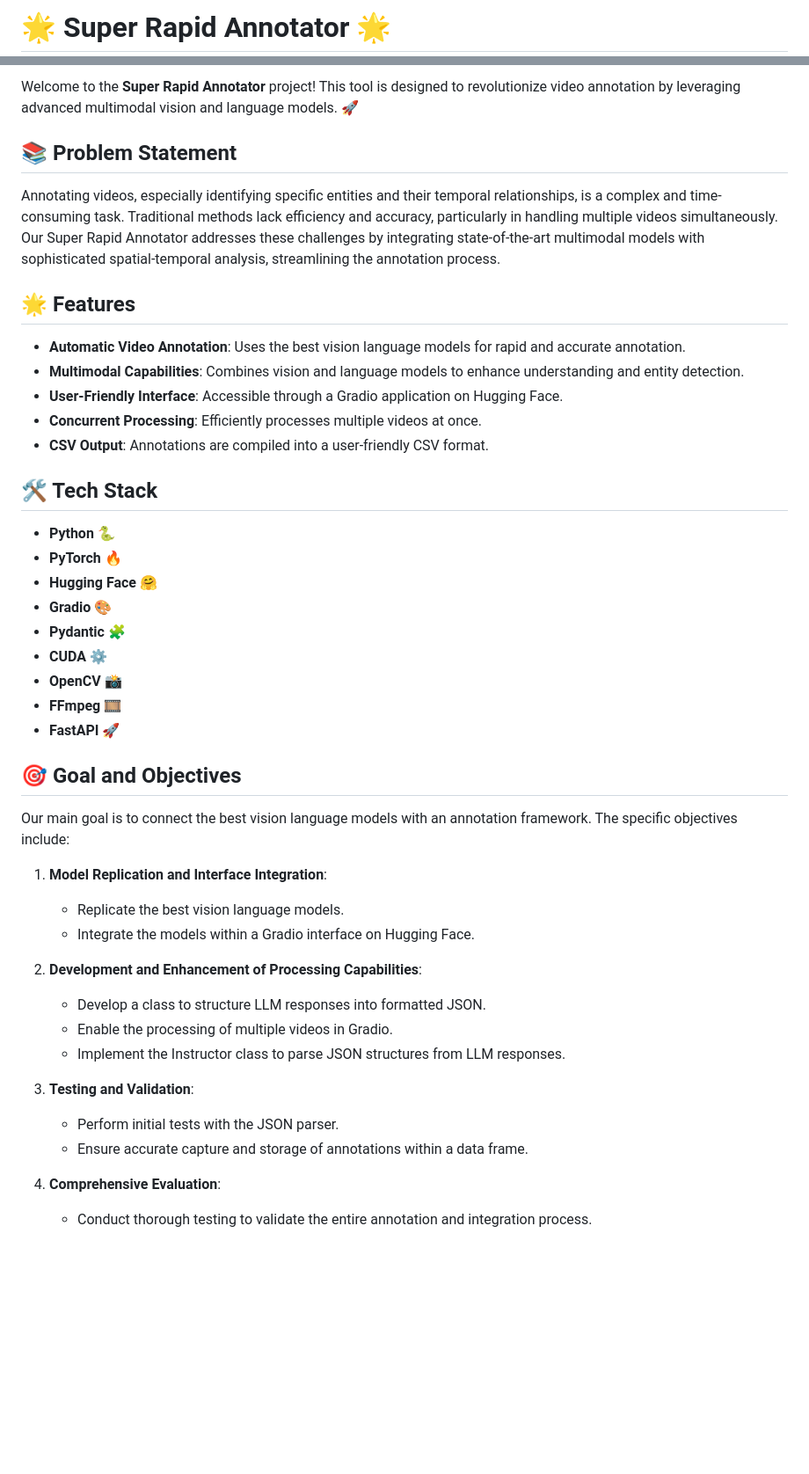
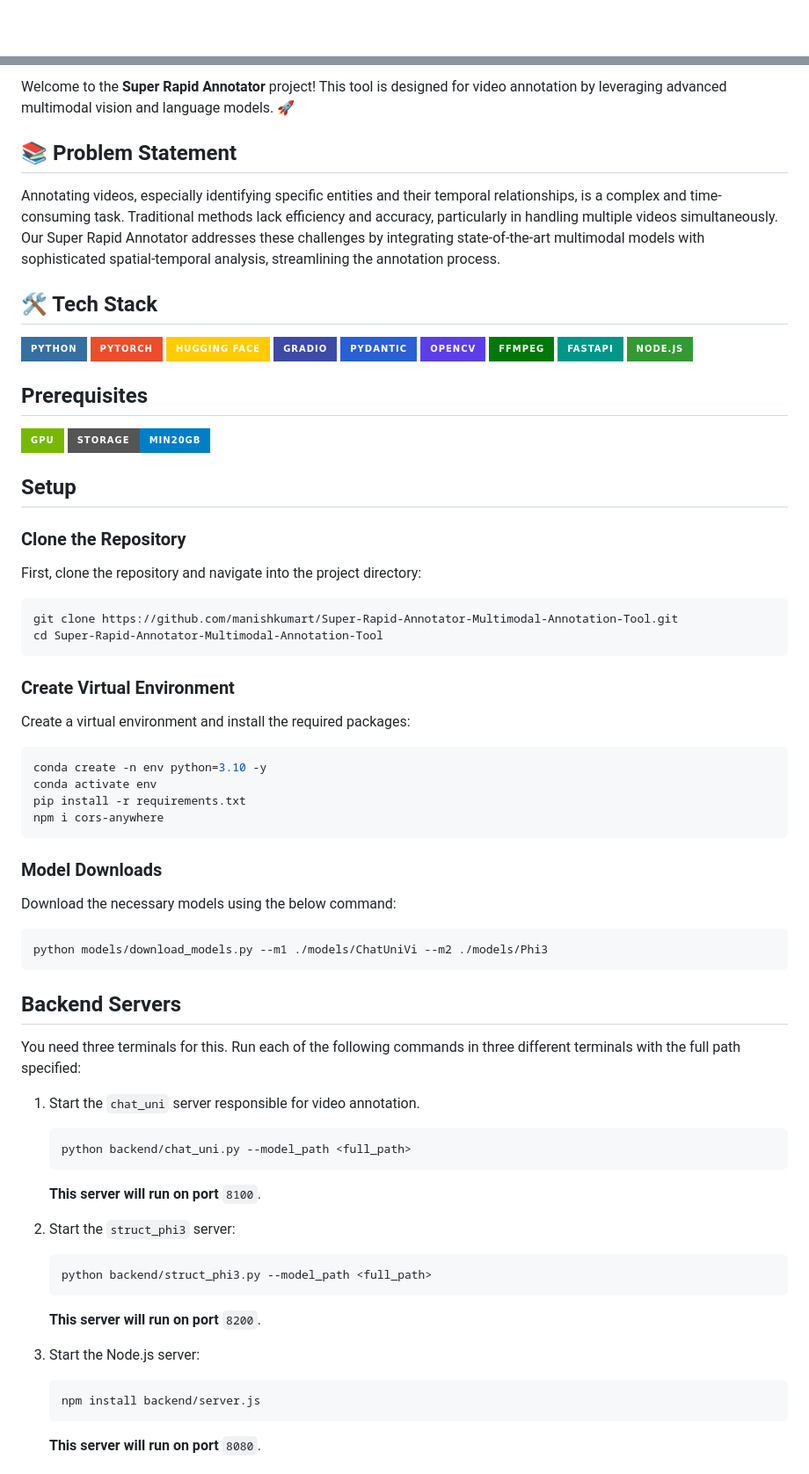
Before and after one commit to manishkumart/Super-Rapid-Annotator-Multimodal-Annotation-Tool, a Markdown page: README.md, 2 parts joined by grey strips. Shown at 88% size. Rendered like a GitHub page; badges without logos; blank space fills up the shorter version.

````diff
--- a/README.md
+++ b/README.md
@@ -1,2 +1 @@
-# 🌟 Super Rapid Annotator 🌟
 
@@ -4,46 +13,83 @@
 
-Welcome to the **Super Rapid Annotator** project! This tool is designed to revolutionize video annotation by leveraging advanced multimodal vision and language models. 🚀
+
+Welcome to the **Super Rapid Annotator** project! This tool is designed for video annotation by leveraging advanced multimodal vision and language models. 🚀
 
 ## 📚 Problem Statement
 
 Annotating videos, especially identifying specific entities and their temporal relationships, is a complex and time-consuming task. Traditional methods lack efficiency and accuracy, particularly in handling multiple videos simultaneously. Our Super Rapid Annotator addresses these challenges by integrating state-of-the-art multimodal models with sophisticated spatial-temporal analysis, streamlining the annotation process.
 
-## 🌟 Features
-
-- **Automatic Video Annotation**: Uses the best vision language models for rapid and accurate annotation.
-- **Multimodal Capabilities**: Combines vision and language models to enhance understanding and entity detection.
-- **User-Friendly Interface**: Accessible through a Gradio application on Hugging Face.
-- **Concurrent Processing**: Efficiently processes multiple videos at once.
-- **CSV Output**: Annotations are compiled into a user-friendly CSV format.
 
 ## 🛠️ Tech Stack
 
-- **Python** 🐍
-- **PyTorch** 🔥
-- **Hugging Face** 🤗
-- **Gradio** 🎨
-- **Pydantic** 🧩
-- **CUDA** ⚙️
-- **OpenCV** 📸
-- **FFmpeg** 🎞️
-- **FastAPI** 🚀
+![Python](https://img.shields.io/badge/Python-3670A0?style=for-the-badge&logo=python&logoColor=ffdd54)
+![PyTorch](https://img.shields.io/badge/PyTorch-EE4C2C?style=for-the-badge&logo=PyTorch&logoColor=white)
+![Hugging Face](https://img.shields.io/badge/Hugging%20Face-FECC00?style=for-the-badge&logo=hugging-face&logoColor=white)
+![Gradio](https://img.shields.io/badge/Gradio-3D4AA6?style=for-the-badge&logo=gradio&logoColor=white)
+![Pydantic](https://img.shields.io/badge/Pydantic-2960D3?style=for-the-badge&logo=pydantic&logoColor=white)
+![OpenCV](https://img.shields.io/badge/OpenCV-5C3EE8?style=for-the-badge&logo=OpenCV&logoColor=white)
+![FFmpeg](https://img.shields.io/badge/FFmpeg-007808?style=for-the-badge&logo=ffmpeg&logoColor=white)
+![FastAPI](https://img.shields.io/badge/FastAPI-009688?style=for-the-badge&logo=fastapi&logoColor=white)
+![Node.js](https://img.shields.io/badge/Node.js-339933?style=for-the-badge&logo=nodedotjs&logoColor=white)
 
-## 🎯 Goal and Objectives
+## Prerequisites
+![GPU](https://img.shields.io/badge/GPU-76B900?style=for-the-badge&logo=nvidia&logoColor=white)
+![Storage](https://img.shields.io/badge/Storage-Min20GB-blue?style=for-the-badge)
 
-Our main goal is to connect the best vision language models with an annotation framework. The specific objectives include:
 
-1. **Model Replication and Interface Integration**:
-   - Replicate the best vision language models.
-   - Integrate the models within a Gradio interface on Hugging Face.
+## Setup
 
-2. **Development and Enhancement of Processing Capabilities**:
-   - Develop a class to structure LLM responses into formatted JSON.
-   - Enable the processing of multiple videos in Gradio.
-   - Implement the Instructor class to parse JSON structures from LLM responses.
+### Clone the Repository
 
-3. **Testing and Validation**:
-   - Perform initial tests with the JSON parser.
-   - Ensure accurate capture and storage of annotations within a data frame.
+First, clone the repository and navigate into the project directory:
 
-4. **Comprehensive Evaluation**:
-   - Conduct thorough testing to validate the entire annotation and integration process.
+```bash
+git clone https://github.com/manishkumart/Super-Rapid-Annotator-Multimodal-Annotation-Tool.git
+cd Super-Rapid-Annotator-Multimodal-Annotation-Tool
+```
+
+### Create Virtual Environment
+
+Create a virtual environment and install the required packages:
+
+```bash
+conda create -n env python=3.10 -y
+conda activate env
+pip install -r requirements.txt
+npm i cors-anywhere
+```
+
+### Model Downloads
+
+Download the necessary models using the below command:
+
+```bash
+python models/download_models.py --m1 ./models/ChatUniVi --m2 ./models/Phi3
+```
+
+## Backend Servers
+You need three terminals for this. Run each of the following commands in three different terminals with the full path specified:
+
+1. Start the `chat_uni` server responsible for video annotation.
+
+    ```bash
+    python backend/chat_uni.py --model_path <full_path>
+    ```
+
+    **This server will run on port** `8100`.
+
+2. Start the `struct_phi3` server:
+
+    ```bash
+    python backend/struct_phi3.py --model_path <full_path>
+    ```
+
+    **This server will run on port** `8200`.
+
+3. Start the Node.js server:
+
+    ```bash
+    npm install backend/server.js
+    ```
+
+    **This server will run on port** `8080`.
+
````
Also changed, not shown: other parts of README.md (+59 -36 lines).
